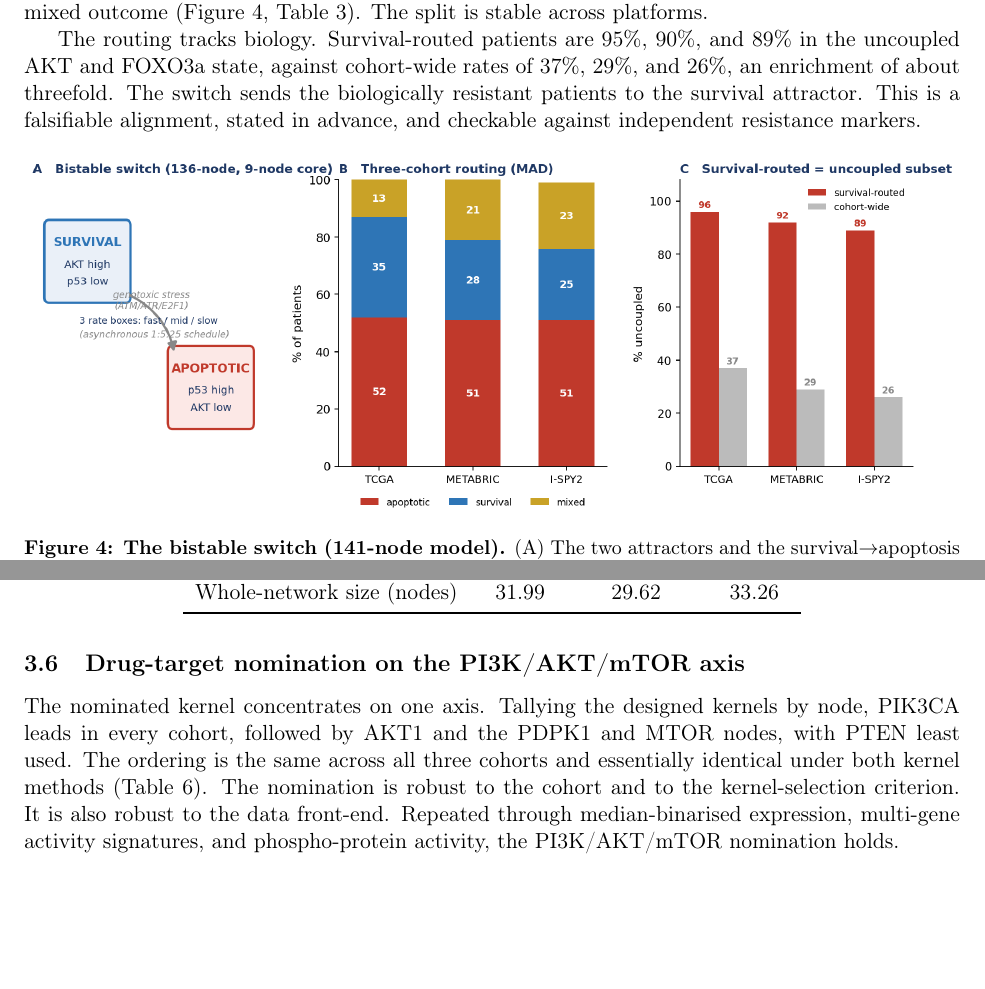
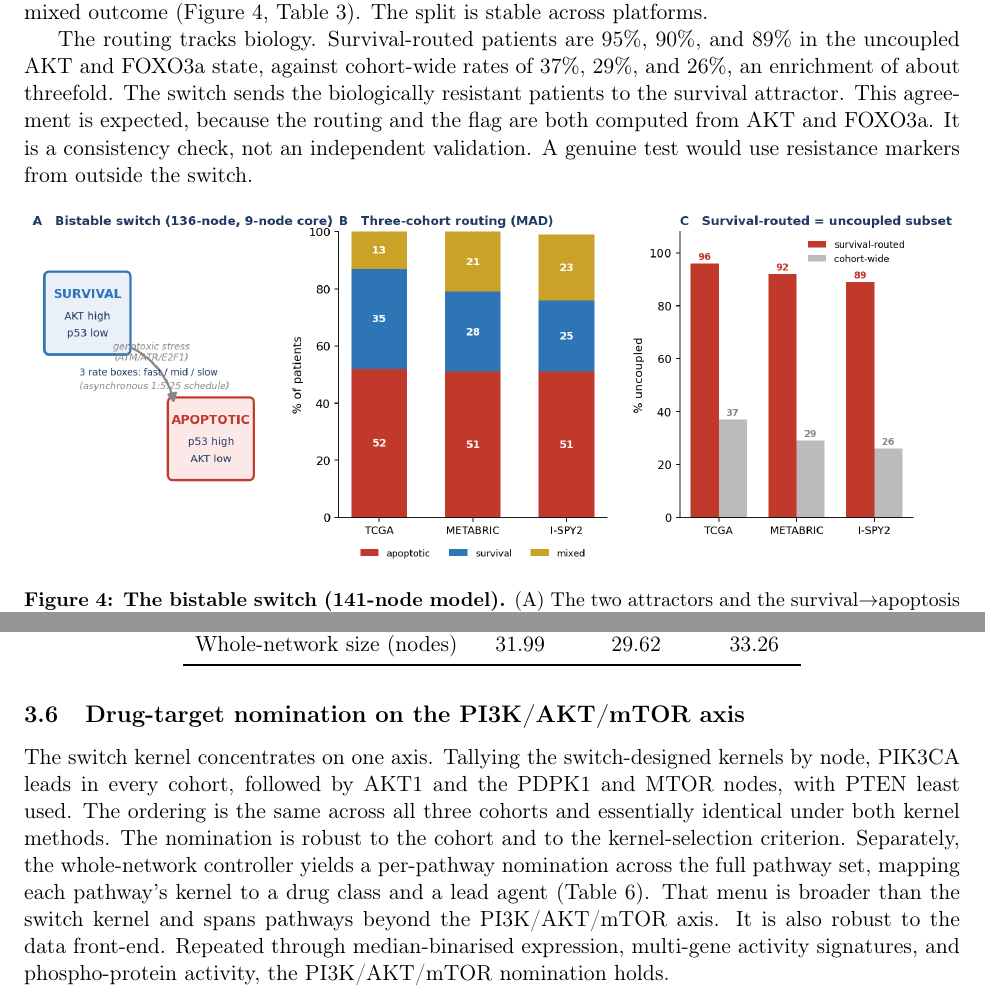
Before and after one commit to AamerIqbalBhatti/bbcn_public_repo, a LaTeX paper (paper3v3/BBCN_paper3v3.tex): two parts of pages 12 and 14 of 25, joined at a grey line, cut so that both start at the same text, the shorter picture padded with empty space. Compiled offline with pdfLaTeX.

Commit message:
Add files via upload

```diff
--- a/paper3v3/BBCN_paper3v3.tex
+++ b/paper3v3/BBCN_paper3v3.tex
@@ -531,8 +528,7 @@ The routing tracks biology. Survival-routed patients are \BBCNBRoutingSwitchTcga
 \BBCNBRoutingSwitchMetabricSurvUncoupledPct\%, and \BBCNBRoutingSwitchIspyTwoSurvUncoupledPct\% in the
 uncoupled AKT and FOXO3a state, against cohort-wide rates of \BBCNBRoutingSwitchTcgaUPct\%,
 \BBCNBRoutingSwitchMetabricUPct\%, and \BBCNBRoutingSwitchIspyTwoUPct\%, an enrichment of about
-threefold. The switch sends the biologically resistant patients to the survival attractor. This is a
-falsifiable alignment, stated in advance, and checkable against independent resistance markers.
+threefold. The switch sends the biologically resistant patients to the survival attractor. This agreement is expected, because the routing and the flag are both computed from AKT and FOXO3a. It is a consistency check, not an independent validation. A genuine test would use resistance markers from outside the switch.
 
 \begin{figure}[H]
 \centering
@@ -647,11 +643,7 @@ Whole-network size (nodes) & \WNSizeTcga & \WNSizeMet & \WNSizeIspy \\
 
 \subsection{Drug-target nomination on the PI3K/AKT/mTOR axis}
 \label{sec:nomination}
-The nominated kernel concentrates on one axis. Tallying the designed kernels by node, PIK3CA leads in
-every cohort, followed by AKT1 and the PDPK1 and MTOR nodes, with PTEN least used. The ordering is
-the same across all three cohorts and essentially identical under both kernel methods
-(Table~\ref{tab:drugs}). The nomination is robust to the cohort and to the kernel-selection
-criterion. It is also robust to the data front-end. Repeated through median-binarised expression,
+The switch kernel concentrates on one axis. Tallying the switch-designed kernels by node, PIK3CA leads in every cohort, followed by AKT1 and the PDPK1 and MTOR nodes, with PTEN least used. The ordering is the same across all three cohorts and essentially identical under both kernel methods. The nomination is robust to the cohort and to the kernel-selection criterion. Separately, the whole-network controller yields a per-pathway nomination across the full pathway set, mapping each pathway's kernel to a drug class and a lead agent (Table~\ref{tab:drugs}). That menu is broader than the switch kernel and spans pathways beyond the PI3K/AKT/mTOR axis. It is also robust to the data front-end. Repeated through median-binarised expression,
 multi-gene activity signatures, and phospho-protein activity, the PI3K/AKT/mTOR nomination holds.
 
 The scope is stated plainly. The model is a structural drug-target nominator, not a response
```
Also changed, not shown: paper3v3/BBCN_paper3v3.pdf, paper3v3/BBCN_paper3v3.tex (11 more changed lines).
